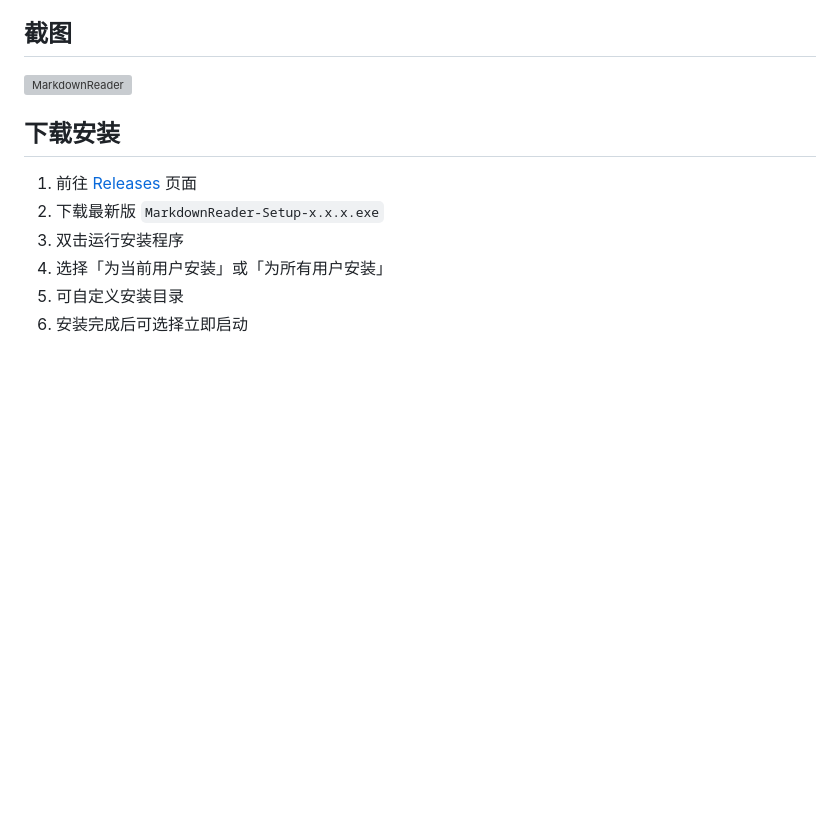
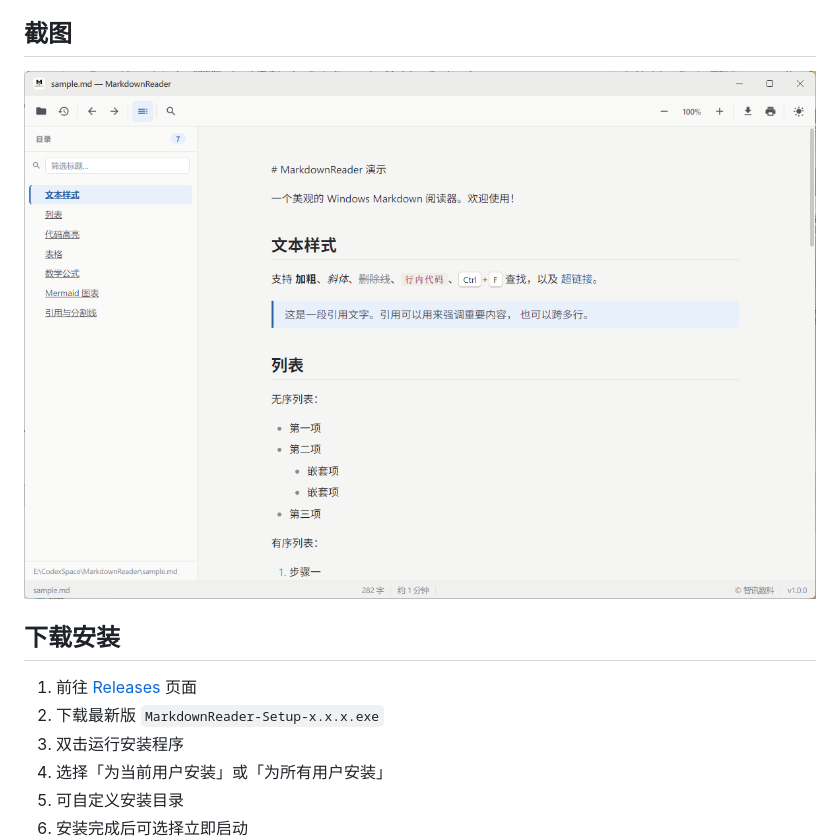
Before and after one commit to s-t-m/MarkdownReader, a Markdown page: README.md, the part around the change. GitHub-like rendering; blank space fills up the shorter version; grey boxes are pictures that could not be loaded.

Commit message:
docs: fix screenshot filename casing in README

```diff
--- a/README.md
+++ b/README.md
@@ -87,7 +87,7 @@ $$ \frac{n!}{k!(n-k)!} = \binom{n}{k} $$
 
 ## 截图
 
-![MarkdownReader](docs/Screenshot.png)
+![MarkdownReader](docs/ScreenShot.png)
 
 ## 下载安装
 
```
